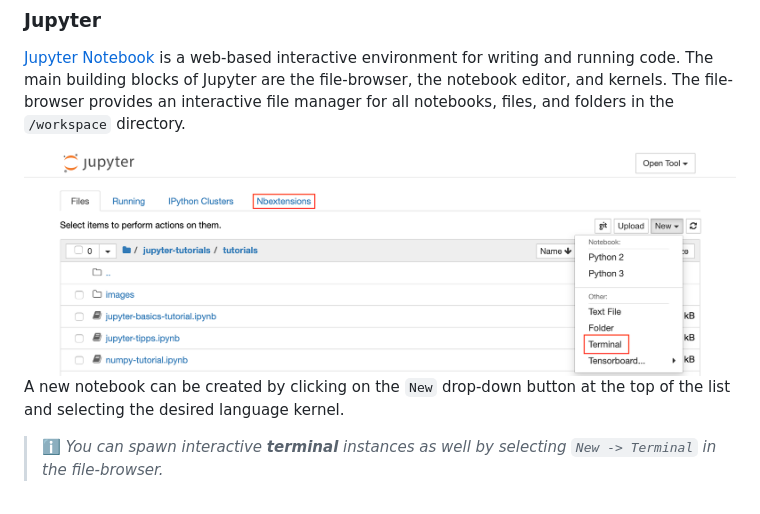
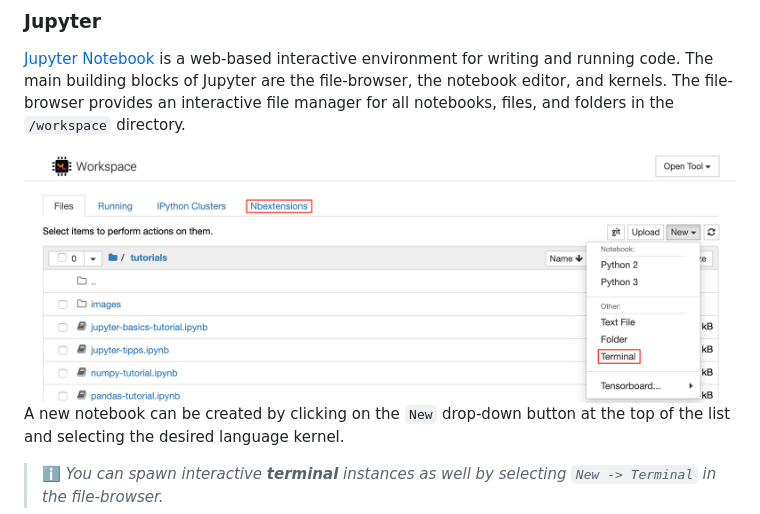
Before and after one commit to ml-tooling/ml-workspace, a Markdown page: README.md, the part around the change. GitHub-like rendering; pictures changed too: docs/images/features/jupyter-tree.png (added).

Commit message:
Update screenshots

```diff
--- a/README.md
+++ b/README.md
@@ -384,7 +384,7 @@ The workspace is equipped with a selection of best-in-class open-source developm
 
 [Jupyter Notebook](https://jupyter.org/) is a web-based interactive environment for writing and running code. The main building blocks of Jupyter are the file-browser, the notebook editor, and kernels. The file-browser provides an interactive file manager for all notebooks, files, and folders in the `/workspace` directory.
 
-<img style="width: 100%" src="./docs/images/feature-jupyter-tree.png"/>
+<img style="width: 100%" src="./docs/images/features/jupyter-tree.png"/>
 
 A new notebook can be created by clicking on the `New` drop-down button at the top of the list and selecting the desired language kernel.
 
```
